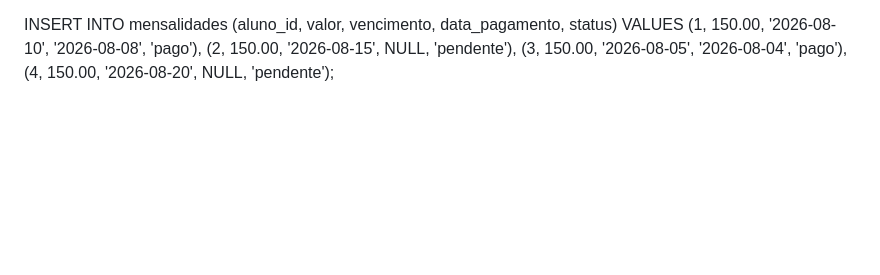
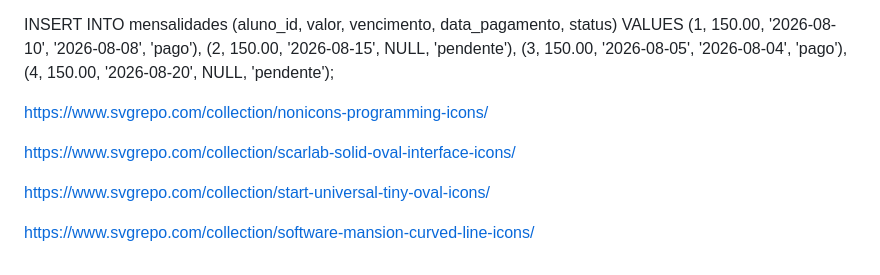
Before and after one commit to joaokll/fitcontrol, a Markdown page: src/trash.md, the part around the change. GitHub-like rendering; blank space fills up the shorter version.

Commit message:
Add SVG icon collection links to trash.md
Added links to various SVG icon collections.

```diff
--- a/src/trash.md
+++ b/src/trash.md
@@ -101,3 +101,11 @@ VALUES
 (2, 150.00, '2026-08-15', NULL, 'pendente'),
 (3, 150.00, '2026-08-05', '2026-08-04', 'pago'),
 (4, 150.00, '2026-08-20', NULL, 'pendente');
+
+https://www.svgrepo.com/collection/nonicons-programming-icons/
+
+https://www.svgrepo.com/collection/scarlab-solid-oval-interface-icons/
+
+https://www.svgrepo.com/collection/start-universal-tiny-oval-icons/
+
+https://www.svgrepo.com/collection/software-mansion-curved-line-icons/
```
